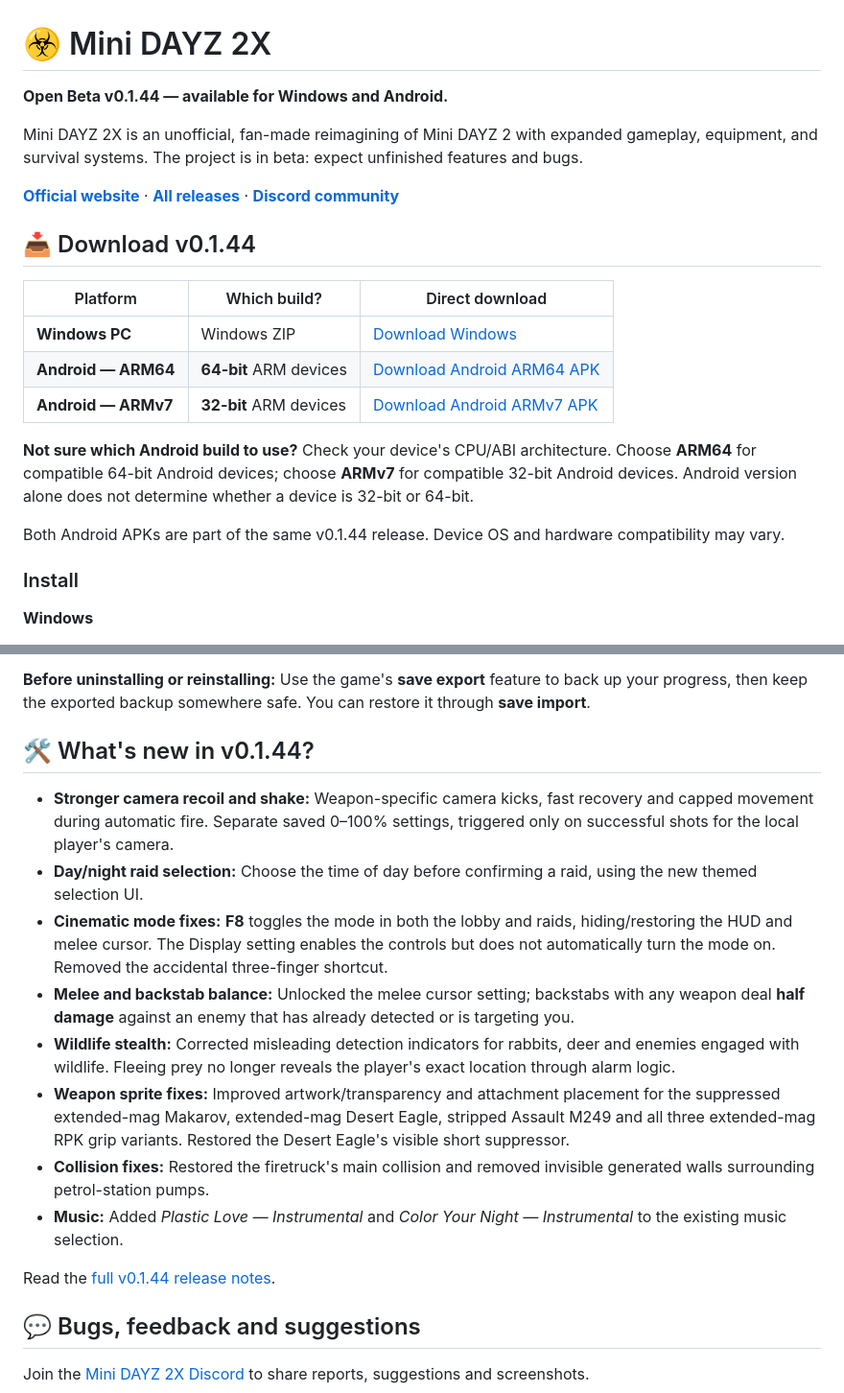
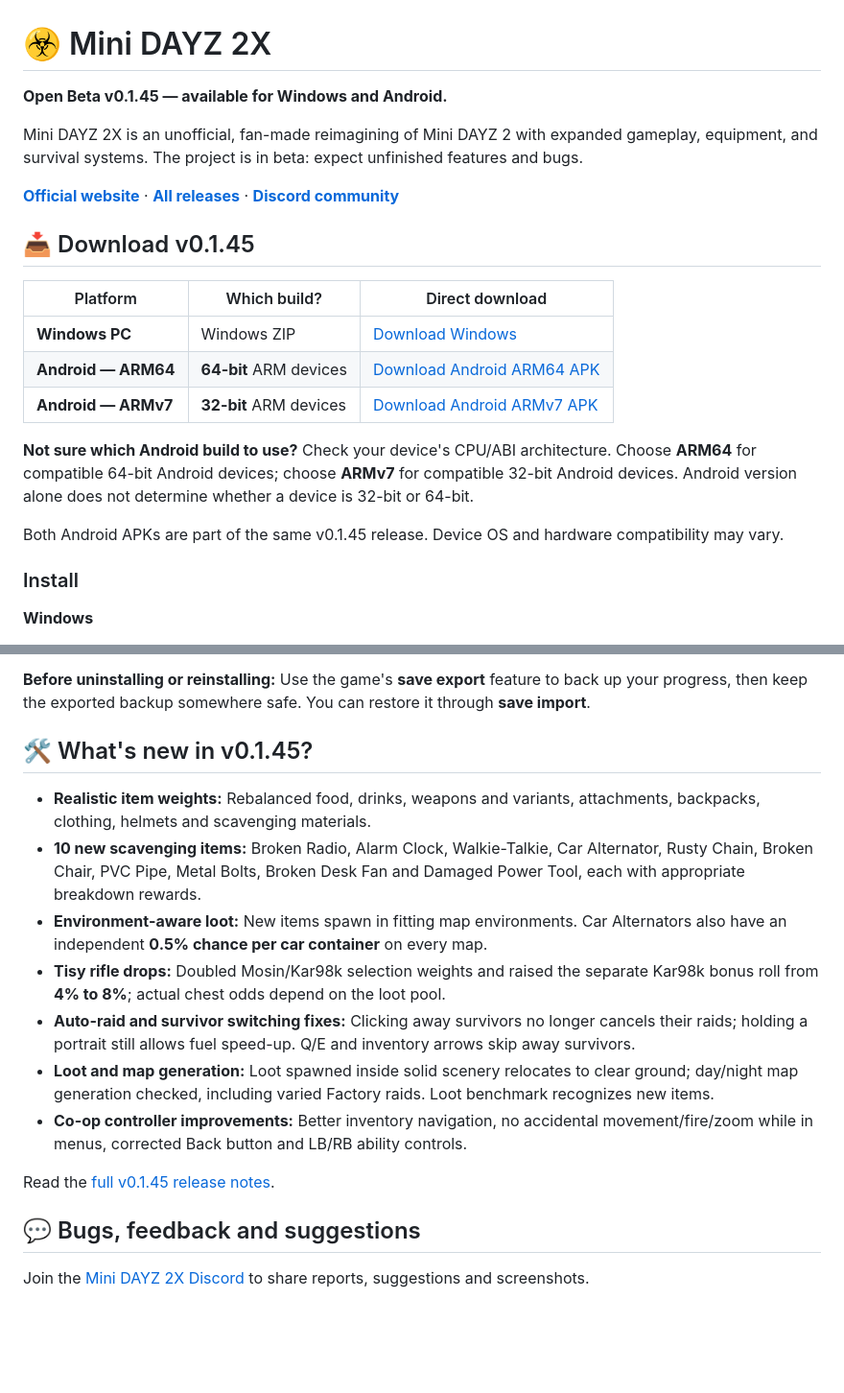
Before and after one commit to bebi37/mini-dayz-2x, a Markdown page: README.md, 2 parts joined by grey strips. Shown at 96% size. Rendered like a GitHub page; blank space fills up the shorter version.

Commit message:
Update README.md for Mini DAYZ 2X v0.1.45 beta

```diff
--- a/README.md
+++ b/README.md
@@ -1,12 +1,12 @@
 # ☣️ Mini DAYZ 2X
 
-**Open Beta v0.1.44 — available for Windows and Android.**
+**Open Beta v0.1.45 — available for Windows and Android.**
 
 Mini DAYZ 2X is an unofficial, fan-made reimagining of Mini DAYZ 2 with expanded gameplay, equipment, and survival systems. The project is in beta: expect unfinished features and bugs.
 
 **[Official website](https://bebi37.github.io/mini-dayz-2x/)** · **[All releases](https://github.com/bebi37/mini-dayz-2x/releases)** · **[Discord community](https://discord.gg/rcBnFdfzRc)**
 
-## 📥 Download v0.1.44
+## 📥 Download v0.1.45
 
 | Platform | Which build? | Direct download |
 | --- | --- | --- |
@@ -16,7 +16,7 @@ Mini DAYZ 2X is an unofficial, fan-made reimagining of Mini DAYZ 2 with expanded
 
 **Not sure which Android build to use?** Check your device's CPU/ABI architecture. Choose **ARM64** for compatible 64-bit Android devices; choose **ARMv7** for compatible 32-bit Android devices. Android version alone does not determine whether a device is 32-bit or 64-bit.
 
-Both Android APKs are part of the same v0.1.44 release. Device OS and hardware compatibility may vary.
+Both Android APKs are part of the same v0.1.45 release. Device OS and hardware compatibility may vary.
 
 ### Install
 
@@ -32,18 +32,17 @@ Both Android APKs are part of the same v0.1.44 release. Device OS and hardware c
 
 **Before uninstalling or reinstalling:** Use the game's **save export** feature to back up your progress, then keep the exported backup somewhere safe. You can restore it through **save import**.
 
-## 🛠️ What's new in v0.1.44?
+## 🛠️ What's new in v0.1.45?
 
-- **Stronger camera recoil and shake:** Weapon-specific camera kicks, fast recovery and capped movement during automatic fire. Separate saved 0–100% settings, triggered only on successful shots for the local player's camera.
-- **Day/night raid selection:** Choose the time of day before confirming a raid, using the new themed selection UI.
-- **Cinematic mode fixes:** **F8** toggles the mode in both the lobby and raids, hiding/restoring the HUD and melee cursor. The Display setting enables the controls but does not automatically turn the mode on. Removed the accidental three-finger shortcut.
-- **Melee and backstab balance:** Unlocked the melee cursor setting; backstabs with any weapon deal **half damage** against an enemy that has already detected or is targeting you.
-- **Wildlife stealth:** Corrected misleading detection indicators for rabbits, deer and enemies engaged with wildlife. Fleeing prey no longer reveals the player's exact location through alarm logic.
-- **Weapon sprite fixes:** Improved artwork/transparency and attachment placement for the suppressed extended-mag Makarov, extended-mag Desert Eagle, stripped Assault M249 and all three extended-mag RPK grip variants. Restored the Desert Eagle's visible short suppressor.
-- **Collision fixes:** Restored the firetruck's main collision and removed invisible generated walls surrounding petrol-station pumps.
-- **Music:** Added *Plastic Love — Instrumental* and *Color Your Night — Instrumental* to the existing music selection.
+- **Realistic item weights:** Rebalanced food, drinks, weapons and variants, attachments, backpacks, clothing, helmets and scavenging materials.
+- **10 new scavenging items:** Broken Radio, Alarm Clock, Walkie-Talkie, Car Alternator, Rusty Chain, Broken Chair, PVC Pipe, Metal Bolts, Broken Desk Fan and Damaged Power Tool, each with appropriate breakdown rewards.
+- **Environment-aware loot:** New items spawn in fitting map environments. Car Alternators also have an independent **0.5% chance per car container** on every map.
+- **Tisy rifle drops:** Doubled Mosin/Kar98k selection weights and raised the separate Kar98k bonus roll from **4% to 8%**; actual chest odds depend on the loot pool.
+- **Auto-raid and survivor switching fixes:** Clicking away survivors no longer cancels their raids; holding a portrait still allows fuel speed-up. Q/E and inventory arrows skip away survivors.
+- **Loot and map generation:** Loot spawned inside solid scenery relocates to clear ground; day/night map generation checked, including varied Factory raids. Loot benchmark recognizes new items.
+- **Co-op controller improvements:** Better inventory navigation, no accidental movement/fire/zoom while in menus, corrected Back button and LB/RB ability controls.
 
-Read the [full v0.1.44 release notes](https://github.com/bebi37/mini-dayz-2x/releases/tag/v0.1.44_beta).
+Read the [full v0.1.45 release notes](https://github.com/bebi37/mini-dayz-2x/releases/tag/v0.1.45_beta).
 
 ## 💬 Bugs, feedback and suggestions
 
```
Also changed, not shown: other parts of README.md (+3 -3 lines).
